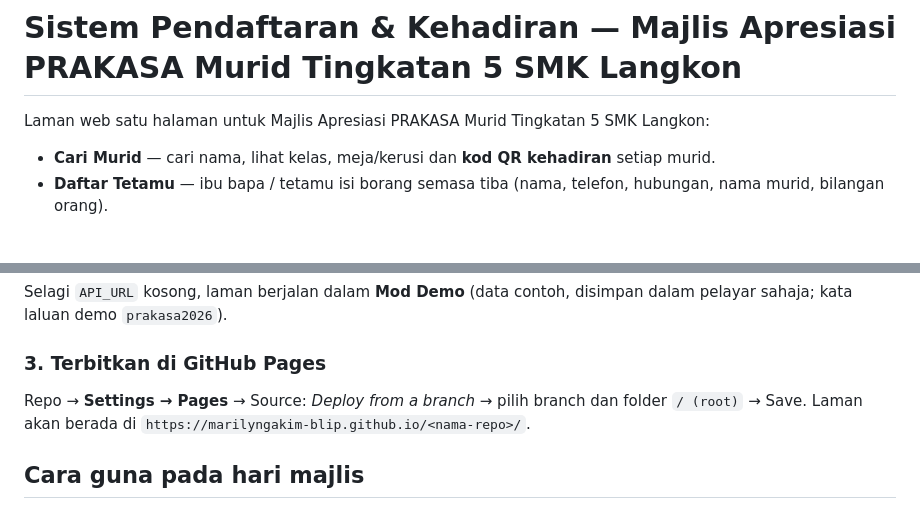
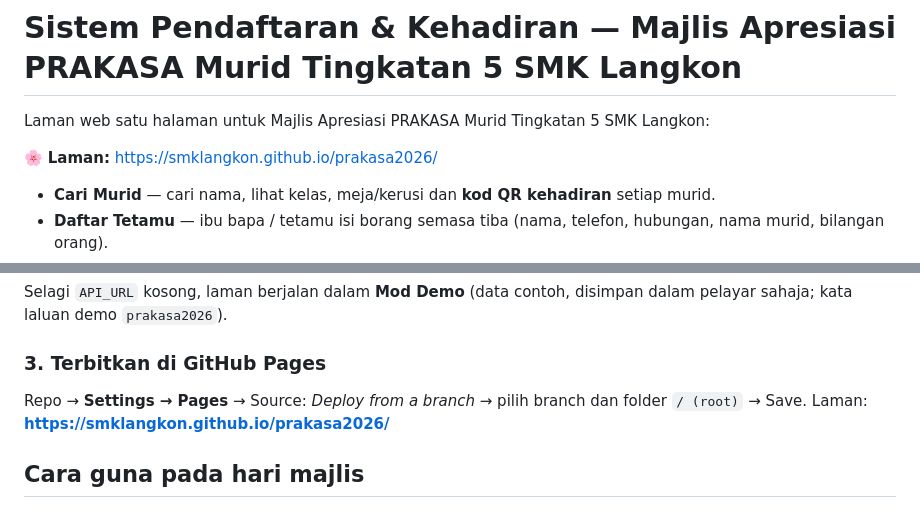
Before and after one commit to marilyngakim-blip/majlis-apresiasi-prakasa-tingkatan-5, a Markdown page: README.md, 2 parts joined by grey strips. GitHub-like rendering; blank space fills up the shorter version.

Commit message:
Kemas kini pautan laman ke smklangkon.github.io/prakasa2026
Co-Authored-By: Claude Opus 5.5 <noreply@anthropic.com>
Claude-Session: https://claude.ai/code/session_01W97MdTMtTxcAz3fykxWrRH

```diff
--- a/README.md
+++ b/README.md
@@ -1,6 +1,8 @@
 # Sistem Pendaftaran & Kehadiran — Majlis Apresiasi PRAKASA Murid Tingkatan 5 SMK Langkon
 
 Laman web satu halaman untuk Majlis Apresiasi PRAKASA Murid Tingkatan 5 SMK Langkon:
+
+🌸 **Laman:** https://smklangkon.github.io/prakasa2026/
 
 - **Cari Murid** — cari nama, lihat kelas, meja/kerusi dan **kod QR kehadiran** setiap murid.
 - **Daftar Tetamu** — ibu bapa / tetamu isi borang semasa tiba (nama, telefon, hubungan, nama murid, bilangan orang).
@@ -54,7 +56,7 @@ Selagi `API_URL` kosong, laman berjalan dalam **Mod Demo** (data contoh, disimpa
 
 ### 3. Terbitkan di GitHub Pages
 Repo → **Settings → Pages** → Source: *Deploy from a branch* → pilih branch dan folder `/ (root)` → Save.
-Laman akan berada di `https://marilyngakim-blip.github.io/<nama-repo>/`.
+Laman: **https://smklangkon.github.io/prakasa2026/**
 
 ## Cara guna pada hari majlis
 
```
